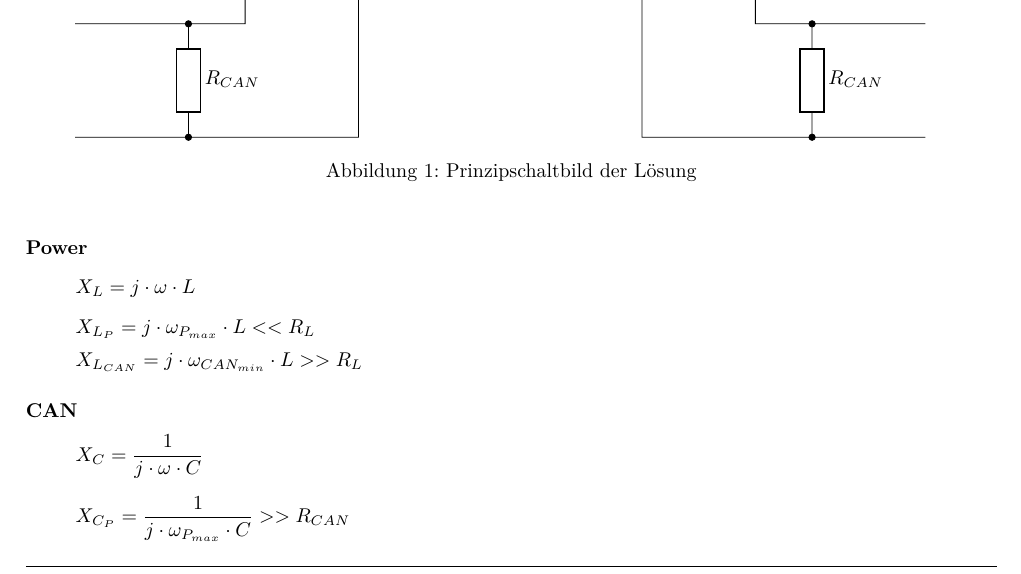
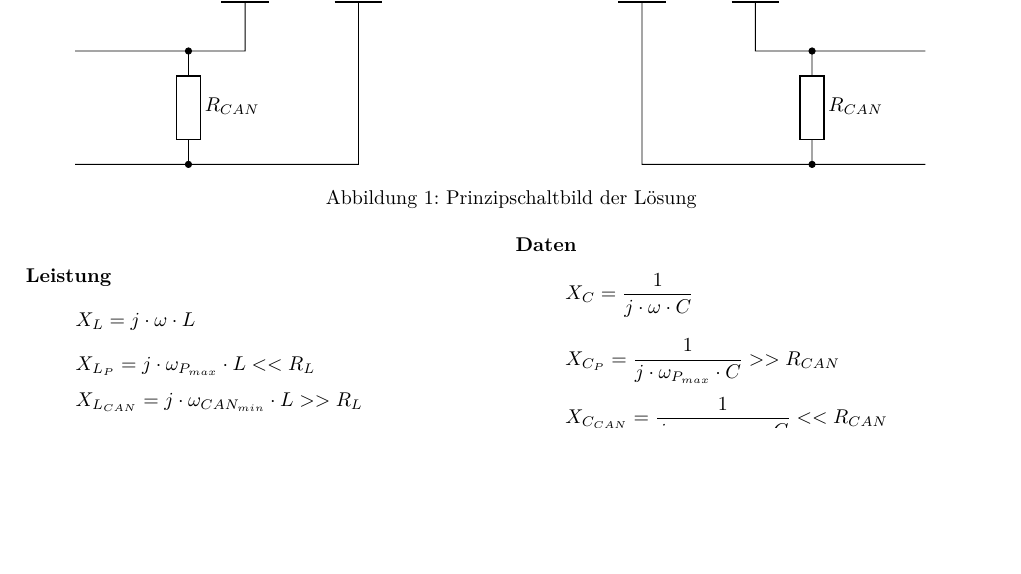
Before and after one commit to daniw/ae, a LaTeX document (hs15/powercan/transmit/doc/doc.tex, which reads hs15/powercan/transmit/doc/solution.tex): part of page 3 of 4 before the commit and part of page 3 of 3 after it, cut so that both start at the same text, the shorter picture padded with empty space. Compiled offline with pdfLaTeX.

Commit message:
minipage for Power and data

```diff
--- a/hs15/powercan/transmit/doc/solution.tex
+++ b/hs15/powercan/transmit/doc/solution.tex
@@ -24,11 +24,15 @@ eingekoppelt.
     \label{fig:sol}
 \end{figure}
 Dabei müssen folgende Impedanzen beachtet werden:
-\paragraph{Power}
+\begin{minipage}{0.5\textwidth}
+    \paragraph{Leistung}
     \[ X_L = j \cdot \omega \cdot L \]
     \[ X_{L_{P}}   = j \cdot \omega_{P_{max}}   \cdot L << R_{L} \]
     \[ X_{L_{CAN}} = j \cdot \omega_{CAN_{min}} \cdot L >> R_{L} \]
-\paragraph{CAN}
+\end{minipage}
+\begin{minipage}{0.5\textwidth}
+    \paragraph{Daten}
     \[ X_C = \frac{1}{j \cdot \omega \cdot C} \]
     \[ X_{C_{P}}   = \frac{1}{j \cdot \omega_{P_{max}}   \cdot C} >> R_{CAN} \]
     \[ X_{C_{CAN}} = \frac{1}{j \cdot \omega_{CAN_{min}} \cdot C} << R_{CAN} \]
+\end{minipage}
```
Lines whose indentation alone changed are shown as unchanged.
